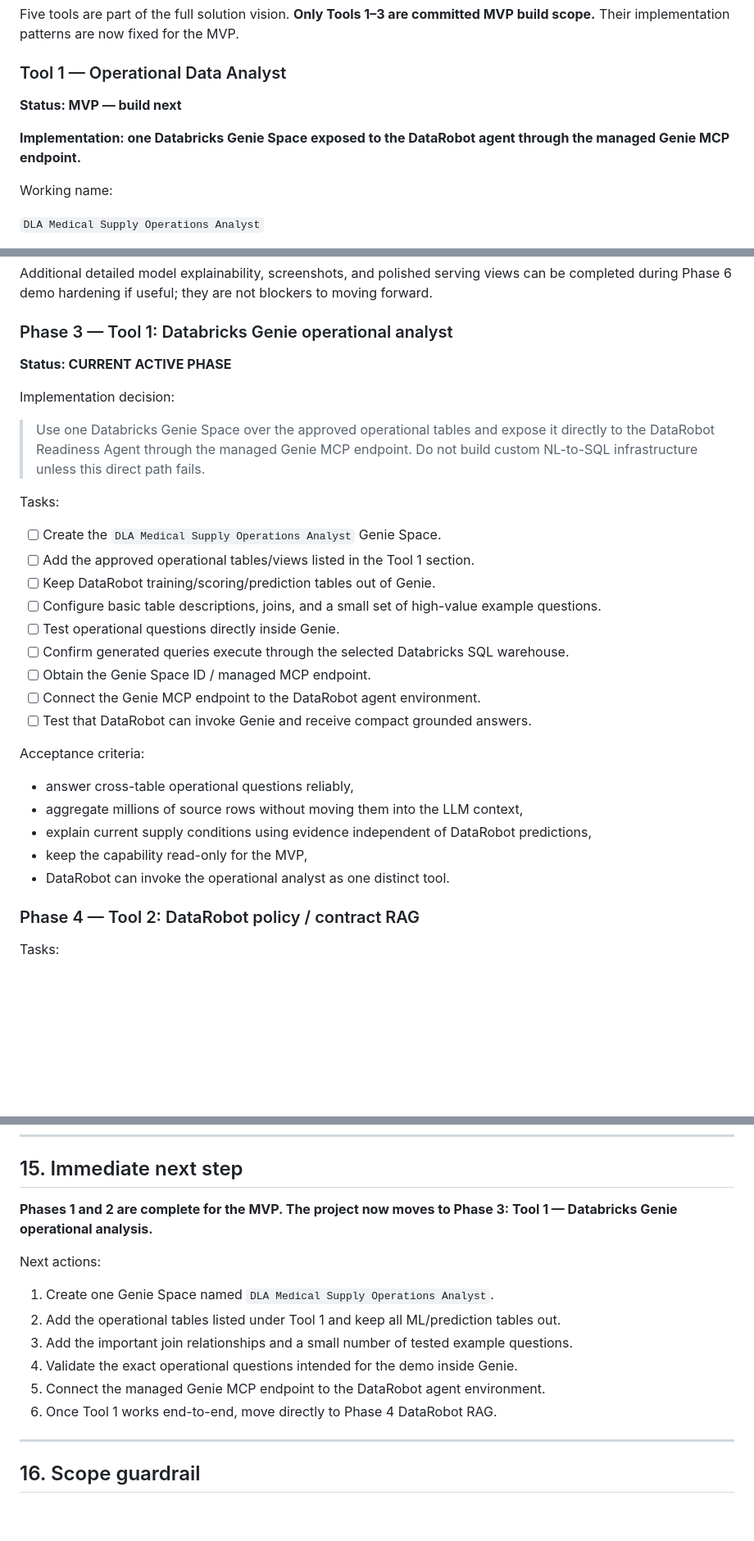
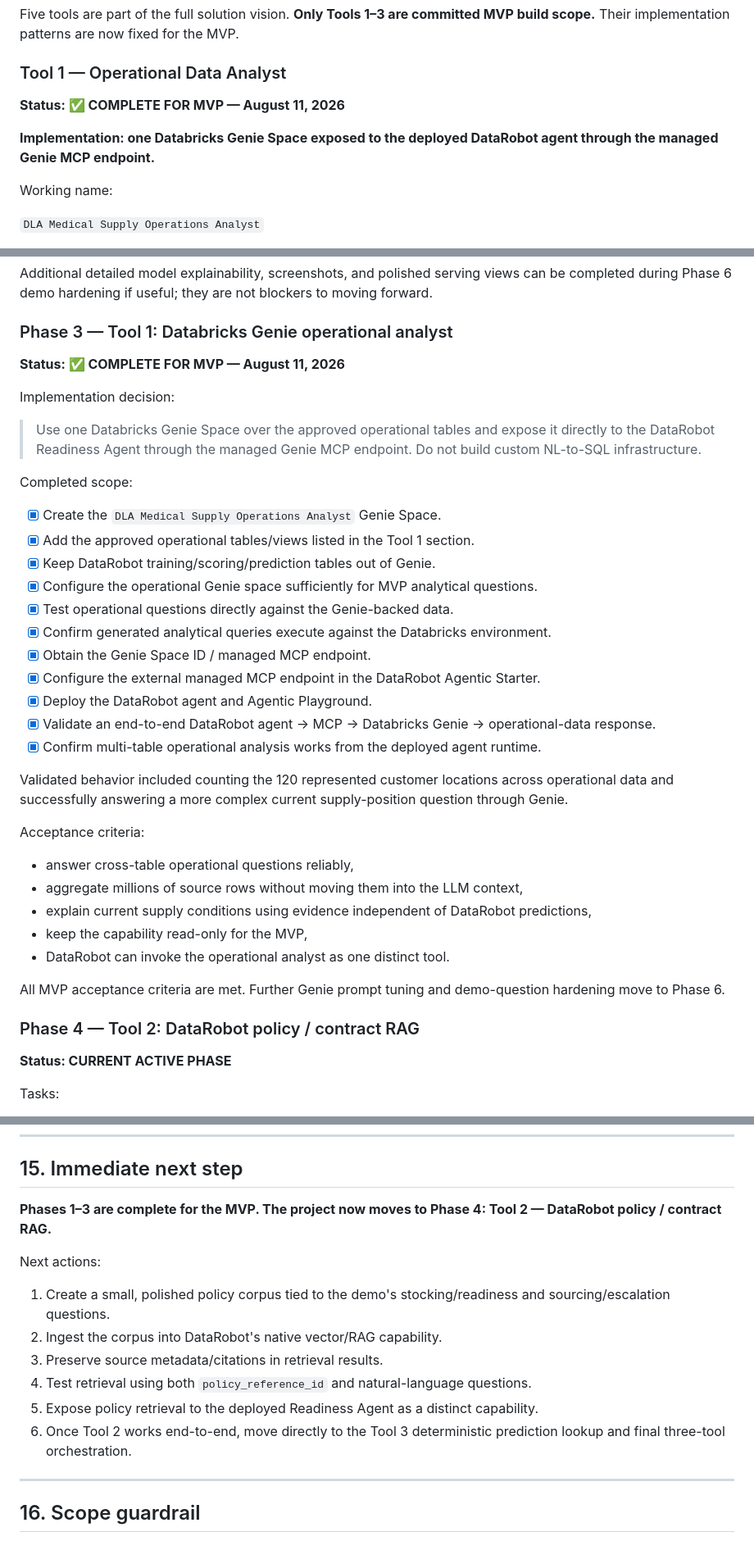
Before and after one commit to lucastorlay15/dla-medical-supply-readiness-agent, a Markdown page: PROJECT_PLAN.md, 3 parts joined by grey strips. Shown at 82% size. GitHub-like rendering; blank space fills up the shorter version.

Commit message:
Update project plan after Genie MCP deployment

```diff
--- a/PROJECT_PLAN.md
+++ b/PROJECT_PLAN.md
@@ -124,9 +124,9 @@ Five tools are part of the full solution vision. **Only Tools 1–3 are committe
 
 ### Tool 1 — Operational Data Analyst
 
-**Status: MVP — build next**
+**Status: ✅ COMPLETE FOR MVP — August 11, 2026**
 
-**Implementation: one Databricks Genie Space exposed to the DataRobot agent through the managed Genie MCP endpoint.**
+**Implementation: one Databricks Genie Space exposed to the deployed DataRobot agent through the managed Genie MCP endpoint.**
 
 Working name:
 
@@ -517,23 +546,27 @@ Additional detailed model explainability, screenshots, and polished serving view
 
 ### Phase 3 — Tool 1: Databricks Genie operational analyst
 
-**Status: CURRENT ACTIVE PHASE**
+**Status: ✅ COMPLETE FOR MVP — August 11, 2026**
 
 Implementation decision:
 
-> Use one Databricks Genie Space over the approved operational tables and expose it directly to the DataRobot Readiness Agent through the managed Genie MCP endpoint. Do not build custom NL-to-SQL infrastructure unless this direct path fails.
+> Use one Databricks Genie Space over the approved operational tables and expose it directly to the DataRobot Readiness Agent through the managed Genie MCP endpoint. Do not build custom NL-to-SQL infrastructure.
 
-Tasks:
+Completed scope:
 
-- [ ] Create the `DLA Medical Supply Operations Analyst` Genie Space.
-- [ ] Add the approved operational tables/views listed in the Tool 1 section.
-- [ ] Keep DataRobot training/scoring/prediction tables out of Genie.
-- [ ] Configure basic table descriptions, joins, and a small set of high-value example questions.
-- [ ] Test operational questions directly inside Genie.
-- [ ] Confirm generated queries execute through the selected Databricks SQL warehouse.
-- [ ] Obtain the Genie Space ID / managed MCP endpoint.
-- [ ] Connect the Genie MCP endpoint to the DataRobot agent environment.
-- [ ] Test that DataRobot can invoke Genie and receive compact grounded answers.
+- [x] Create the `DLA Medical Supply Operations Analyst` Genie Space.
+- [x] Add the approved operational tables/views listed in the Tool 1 section.
+- [x] Keep DataRobot training/scoring/prediction tables out of Genie.
+- [x] Configure the operational Genie space sufficiently for MVP analytical questions.
+- [x] Test operational questions directly against the Genie-backed data.
+- [x] Confirm generated analytical queries execute against the Databricks environment.
+- [x] Obtain the Genie Space ID / managed MCP endpoint.
+- [x] Configure the external managed MCP endpoint in the DataRobot Agentic Starter.
+- [x] Deploy the DataRobot agent and Agentic Playground.
+- [x] Validate an end-to-end DataRobot agent → MCP → Databricks Genie → operational-data response.
+- [x] Confirm multi-table operational analysis works from the deployed agent runtime.
+
+Validated behavior included counting the 120 represented customer locations across operational data and successfully answering a more complex current supply-position question through Genie.
 
 Acceptance criteria:
 
@@ -543,7 +576,11 @@ Acceptance criteria:
 - keep the capability read-only for the MVP,
 - DataRobot can invoke the operational analyst as one distinct tool.
 
+All MVP acceptance criteria are met. Further Genie prompt tuning and demo-question hardening move to Phase 6.
+
 ### Phase 4 — Tool 2: DataRobot policy / contract RAG
+
+**Status: CURRENT ACTIVE PHASE**
 
 Tasks:
 
@@ -717,16 +761,16 @@ If given two additional weeks, priorities would include:
 
 ## 15. Immediate next step
 
-**Phases 1 and 2 are complete for the MVP. The project now moves to Phase 3: Tool 1 — Databricks Genie operational analysis.**
+**Phases 1–3 are complete for the MVP. The project now moves to Phase 4: Tool 2 — DataRobot policy / contract RAG.**
 
 Next actions:
 
-1. Create one Genie Space named `DLA Medical Supply Operations Analyst`.
-2. Add the operational tables listed under Tool 1 and keep all ML/prediction tables out.
-3. Add the important join relationships and a small number of tested example questions.
-4. Validate the exact operational questions intended for the demo inside Genie.
-5. Connect the managed Genie MCP endpoint to the DataRobot agent environment.
-6. Once Tool 1 works end-to-end, move directly to Phase 4 DataRobot RAG.
+1. Create a small, polished policy corpus tied to the demo's stocking/readiness and sourcing/escalation questions.
+2. Ingest the corpus into DataRobot's native vector/RAG capability.
+3. Preserve source metadata/citations in retrieval results.
+4. Test retrieval using both `policy_reference_id` and natural-language questions.
+5. Expose policy retrieval to the deployed Readiness Agent as a distinct capability.
+6. Once Tool 2 works end-to-end, move directly to the Tool 3 deterministic prediction lookup and final three-tool orchestration.
 
 ---
 
```
Also changed, not shown: other parts of PROJECT_PLAN.md (+40 -4 lines).
